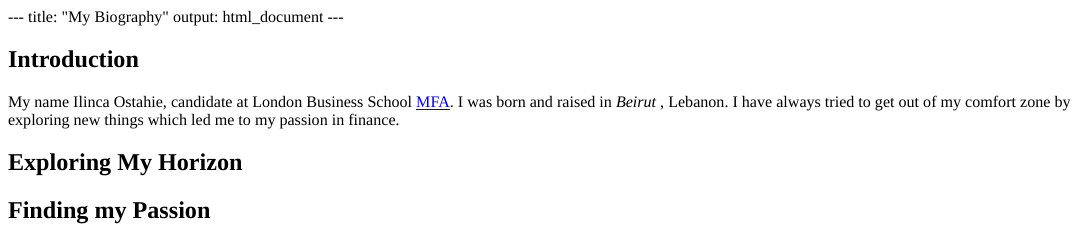
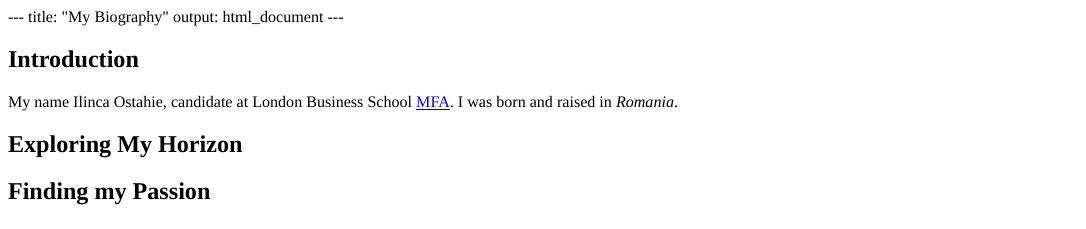
Before and after one commit to IlincaOstahie/website, an R Markdown document (content/blogs/Biography.Rmd): the page in a window 1100 px wide, from its top. The pictures show the output file content/blogs/Biography.html that the author committed with the source, opened offline.

```diff
--- a/content/blogs/Biography.Rmd
+++ b/content/blogs/Biography.Rmd
@@ -9,7 +9,7 @@
 
 ## Introduction
 
-My name Ilinca Ostahie, candidate at London Business School [MFA](https://www.london.edu/masters-degrees/masters-in-financial-analysis?sc_camp=E6402B8ED1B34D3A80320FD55B304E23&gclid=Cj0KCQjw-uH6BRDQARIsAI3I-UfOH5FInJ3Sug01FeERJoBaPMBTGbdszioovGjJWyXoJ-OrbEGk0A8aAjM5EALw_wcB). I was born and raised in *Beirut* , Lebanon. I have always tried to get out of my comfort zone by exploring new things which led me to my passion in finance.
+My name Ilinca Ostahie, candidate at London Business School [MFA](https://www.london.edu/masters-degrees/masters-in-financial-analysis?sc_camp=E6402B8ED1B34D3A80320FD55B304E23&gclid=Cj0KCQjw-uH6BRDQARIsAI3I-UfOH5FInJ3Sug01FeERJoBaPMBTGbdszioovGjJWyXoJ-OrbEGk0A8aAjM5EALw_wcB). I was born and raised in *Romania*.
 
 ## Exploring My Horizon
 
```
Also changed, not shown: content/blogs/Biography.html, themes/forty/static/img/cvicon.jpg, 1 other file.
